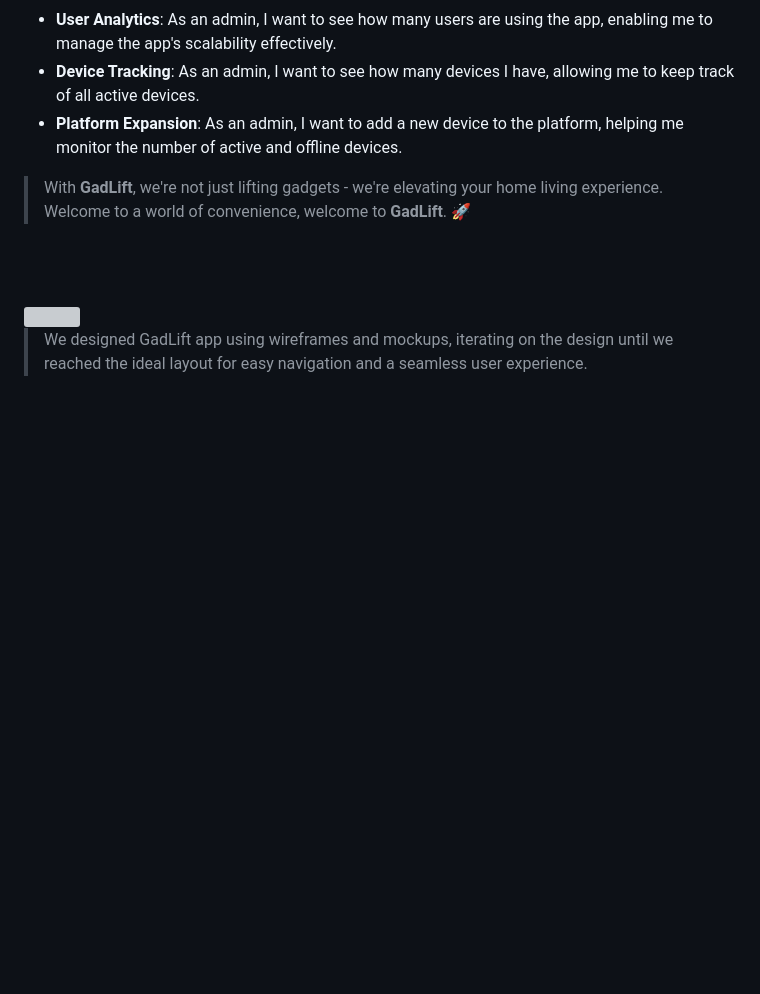
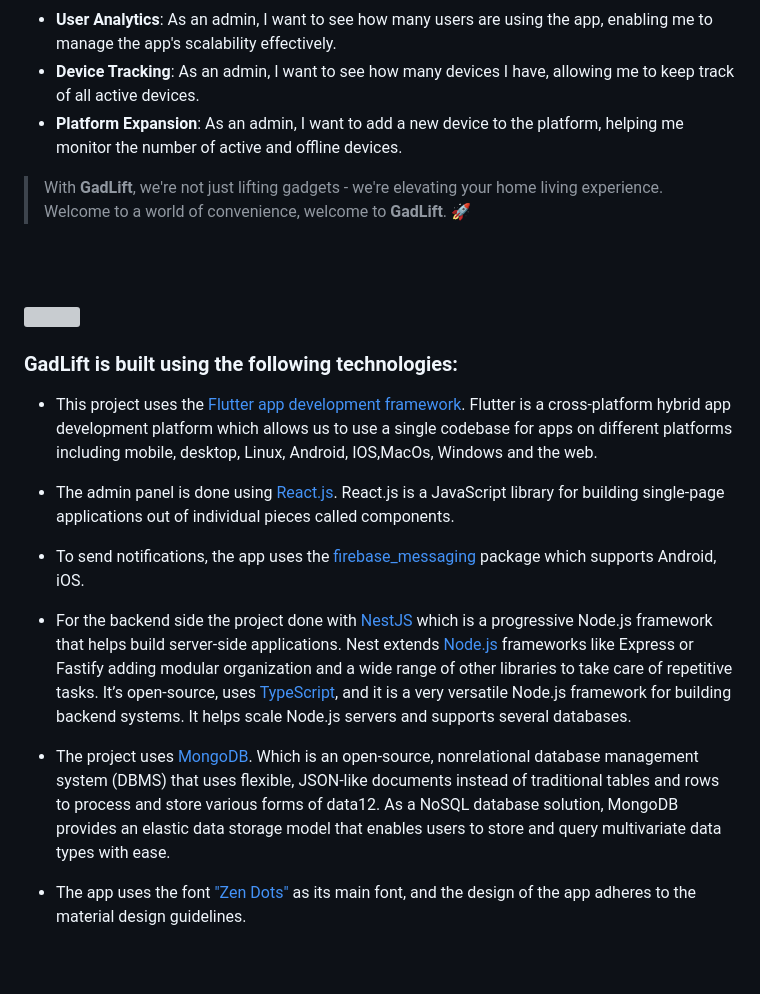
Before and after one commit to younes-damouna/gad-lift, a Markdown page: README.md, the part around the change printed below. Rendered like a GitHub page; blank space fills up the shorter version; grey boxes are pictures that could not be loaded.

Commit message:
readme: described  tech stacks

```diff
--- a/README.md
+++ b/README.md
@@ -29,10 +29,22 @@
 >
 > With **GadLift**, we're not just lifting gadgets - we're elevating your home living experience. Welcome to a world of convenience, welcome to **GadLift**. 🚀
 
-
-
-
 <br><br>
 
 <!-- Tech Stacks -->
 <img src="./readme/title3.svg"/>
+
+
+###  **GadLift**  is built using the following technologies:
+
+- This project uses the [Flutter app development framework](https://flutter.dev/). Flutter is a cross-platform hybrid app development platform which allows us to use a single codebase for apps on different platforms including mobile, desktop, Linux, Android, IOS,MacOs, Windows and the web.
+- The admin panel is done using [React.js](https://react.dev/). React.js is a JavaScript library for building single-page applications out of individual pieces called components.
+- To send  notifications, the app uses the [firebase_messaging ](https://pub.dev/packages/firebase_messaging) package which supports Android, iOS.
+
+- For the backend side the project done with [NestJS](https://nestjs.com/)
+which is a progressive Node.js framework that helps build server-side applications. Nest extends [Node.js](https://nodejs.org/en) frameworks like Express or Fastify adding modular organization and a wide range of other libraries to take care of repetitive tasks. It’s open-source, uses [TypeScript](https://www.typescriptlang.org/), and it is a very versatile Node.js framework for building backend systems. It helps scale Node.js servers and supports several databases.
+
+- The project uses [MongoDB](https://www.mongodb.com/). Which is an open-source, nonrelational database management system (DBMS) that uses flexible, JSON-like documents instead of traditional tables and rows to process and store various forms of data12. As a NoSQL database solution, MongoDB provides an elastic data storage model that enables users to store and query multivariate data types with ease.
+
+- The app uses the font ["Zen Dots"](https://fonts.google.com/specimen/Zen+Dots) as its main font, and the design of the app adheres to the material design guidelines.
+
```
Also changed, not shown: other parts of README.md (+3 -2 lines).
